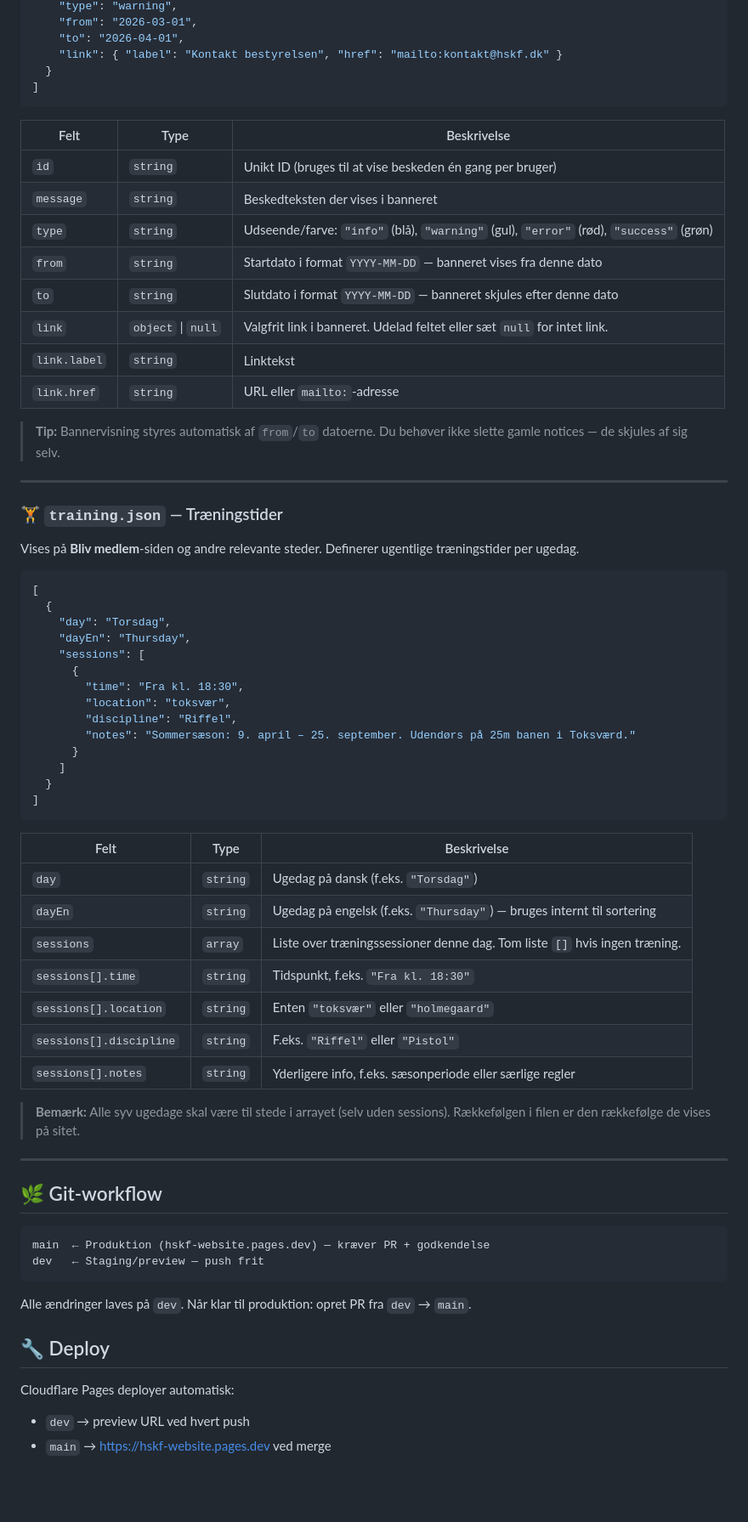
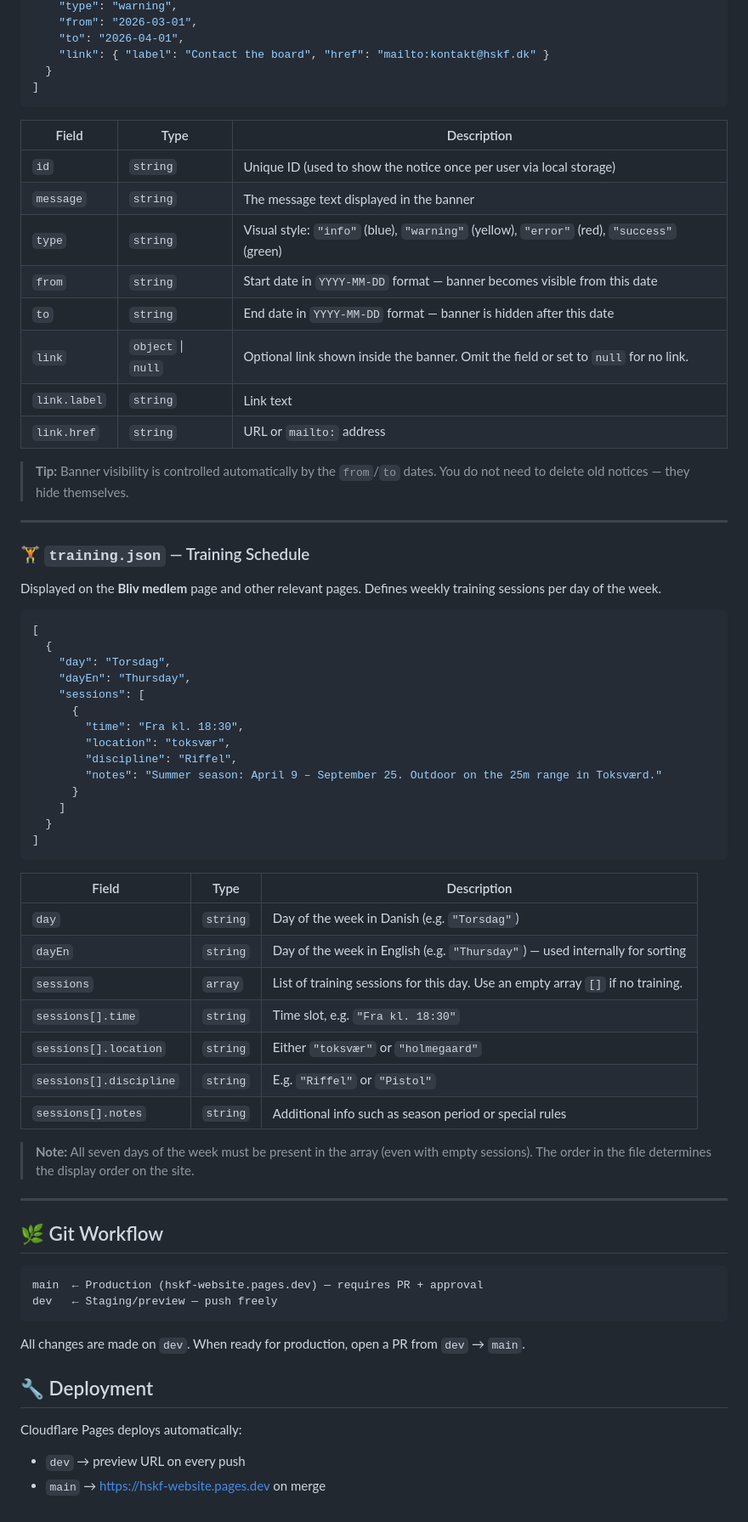
Before and after one commit to JWqvist/hskf-website, a Markdown page: README.md, the part around one of its changes. Shown at 85% size. Drawn GitHub-style; blank space fills up the shorter version.

Commit message:
docs: translate README to English

````diff
--- a/README.md
+++ b/README.md
@@ -83,29 +83,29 @@ Vises som et banner øverst på sitet i en given tidsperiode. Bruges til vigtige
     "type": "warning",
     "from": "2026-03-01",
     "to": "2026-04-01",
-    "link": { "label": "Kontakt bestyrelsen", "href": "mailto:kontakt@hskf.dk" }
+    "link": { "label": "Contact the board", "href": "mailto:kontakt@hskf.dk" }
   }
 ]
 ```
 
-| Felt | Type | Beskrivelse |
-|------|------|-------------|
-| `id` | `string` | Unikt ID (bruges til at vise beskeden én gang per bruger) |
-| `message` | `string` | Beskedteksten der vises i banneret |
-| `type` | `string` | Udseende/farve: `"info"` (blå), `"warning"` (gul), `"error"` (rød), `"success"` (grøn) |
-| `from` | `string` | Startdato i format `YYYY-MM-DD` — banneret vises fra denne dato |
-| `to` | `string` | Slutdato i format `YYYY-MM-DD` — banneret skjules efter denne dato |
-| `link` | `object` \| `null` | Valgfrit link i banneret. Udelad feltet eller sæt `null` for intet link. |
-| `link.label` | `string` | Linktekst |
-| `link.href` | `string` | URL eller `mailto:`-adresse |
+| Field | Type | Description |
+|-------|------|-------------|
+| `id` | `string` | Unique ID (used to show the notice once per user via local storage) |
+| `message` | `string` | The message text displayed in the banner |
+| `type` | `string` | Visual style: `"info"` (blue), `"warning"` (yellow), `"error"` (red), `"success"` (green) |
+| `from` | `string` | Start date in `YYYY-MM-DD` format — banner becomes visible from this date |
+| `to` | `string` | End date in `YYYY-MM-DD` format — banner is hidden after this date |
+| `link` | `object` \| `null` | Optional link shown inside the banner. Omit the field or set to `null` for no link. |
+| `link.label` | `string` | Link text |
+| `link.href` | `string` | URL or `mailto:` address |
 
-> **Tip:** Bannervisning styres automatisk af `from`/`to` datoerne. Du behøver ikke slette gamle notices — de skjules af sig selv.
+> **Tip:** Banner visibility is controlled automatically by the `from`/`to` dates. You do not need to delete old notices — they hide themselves.
 
 ---
 
-### 🏋️ `training.json` — Træningstider
+### 🏋️ `training.json` — Training Schedule
 
-Vises på **Bliv medlem**-siden og andre relevante steder. Definerer ugentlige træningstider per ugedag.
+Displayed on the **Bliv medlem** page and other relevant pages. Defines weekly training sessions per day of the week.
 
 ```json
 [
@@ -117,38 +117,38 @@ Vises på **Bliv medlem**-siden og andre relevante steder. Definerer ugentlige t
         "time": "Fra kl. 18:30",
         "location": "toksvær",
         "discipline": "Riffel",
-        "notes": "Sommersæson: 9. april – 25. september. Udendørs på 25m banen i Toksværd."
+        "notes": "Summer season: April 9 – September 25. Outdoor on the 25m range in Toksværd."
       }
     ]
   }
 ]
 ```
 
-| Felt | Type | Beskrivelse |
-|------|------|-------------|
-| `day` | `string` | Ugedag på dansk (f.eks. `"Torsdag"`) |
-| `dayEn` | `string` | Ugedag på engelsk (f.eks. `"Thursday"`) — bruges internt til sortering |
-| `sessions` | `array` | Liste over træningssessioner denne dag. Tom liste `[]` hvis ingen træning. |
-| `sessions[].time` | `string` | Tidspunkt, f.eks. `"Fra kl. 18:30"` |
-| `sessions[].location` | `string` | Enten `"toksvær"` eller `"holmegaard"` |
-| `sessions[].discipline` | `string` | F.eks. `"Riffel"` eller `"Pistol"` |
-| `sessions[].notes` | `string` | Yderligere info, f.eks. sæsonperiode eller særlige regler |
+| Field | Type | Description |
+|-------|------|-------------|
+| `day` | `string` | Day of the week in Danish (e.g. `"Torsdag"`) |
+| `dayEn` | `string` | Day of the week in English (e.g. `"Thursday"`) — used internally for sorting |
+| `sessions` | `array` | List of training sessions for this day. Use an empty array `[]` if no training. |
+| `sessions[].time` | `string` | Time slot, e.g. `"Fra kl. 18:30"` |
+| `sessions[].location` | `string` | Either `"toksvær"` or `"holmegaard"` |
+| `sessions[].discipline` | `string` | E.g. `"Riffel"` or `"Pistol"` |
+| `sessions[].notes` | `string` | Additional info such as season period or special rules |
 
-> **Bemærk:** Alle syv ugedage skal være til stede i arrayet (selv uden sessions). Rækkefølgen i filen er den rækkefølge de vises på sitet.
+> **Note:** All seven days of the week must be present in the array (even with empty sessions). The order in the file determines the display order on the site.
 
 ---
 
-## 🌿 Git-workflow
+## 🌿 Git Workflow
 
 ```
-main  ← Produktion (hskf-website.pages.dev) — kræver PR + godkendelse
-dev   ← Staging/preview — push frit
+main  ← Production (hskf-website.pages.dev) — requires PR + approval
+dev   ← Staging/preview — push freely
 ```
 
-Alle ændringer laves på `dev`. Når klar til produktion: opret PR fra `dev` → `main`.
+All changes are made on `dev`. When ready for production, open a PR from `dev` → `main`.
 
-## 🔧 Deploy
+## 🔧 Deployment
 
-Cloudflare Pages deployer automatisk:
-- `dev` → preview URL ved hvert push
-- `main` → <https://hskf-website.pages.dev> ved merge
+Cloudflare Pages deploys automatically:
+- `dev` → preview URL on every push
+- `main` → <https://hskf-website.pages.dev> on merge
````
Also changed, not shown: other parts of README.md (+29 -29 lines).
